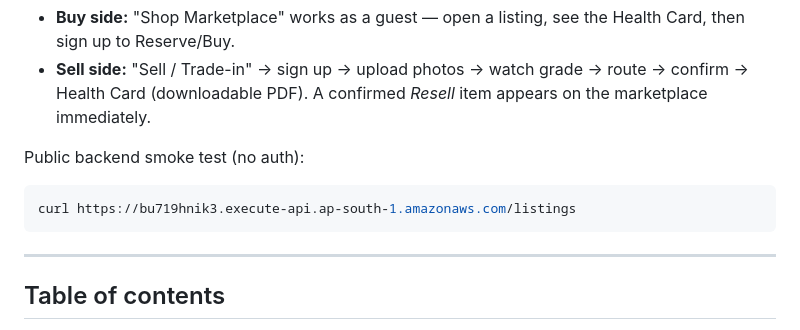
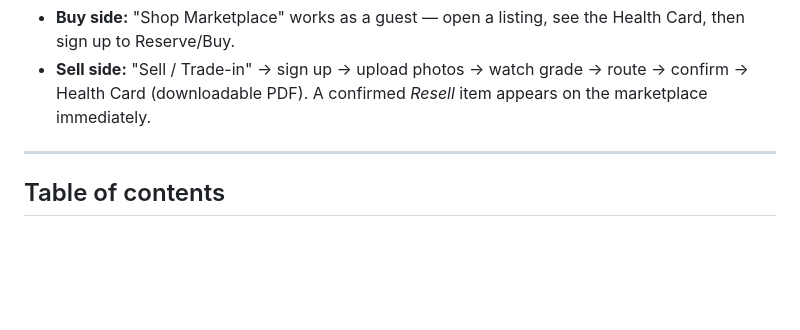
Before and after one commit to khushi196/AmazeLoop--A-Second-Chance, a Markdown page: README.md, the part around the change. GitHub-like rendering; blank space fills up the shorter version.

````diff
--- a/README.md
+++ b/README.md
@@ -55,11 +55,6 @@ flutter run -d chrome        # boots to the role-selection screen
   up to Reserve/Buy.
 - **Sell side:** "Sell / Trade-in" → sign up → upload photos → watch grade → route → confirm → Health
   Card (downloadable PDF). A confirmed *Resell* item appears on the marketplace immediately.
-
-Public backend smoke test (no auth):
-```bash
-curl https://bu719hnik3.execute-api.ap-south-1.amazonaws.com/listings
-```
 
 ---
 
````
